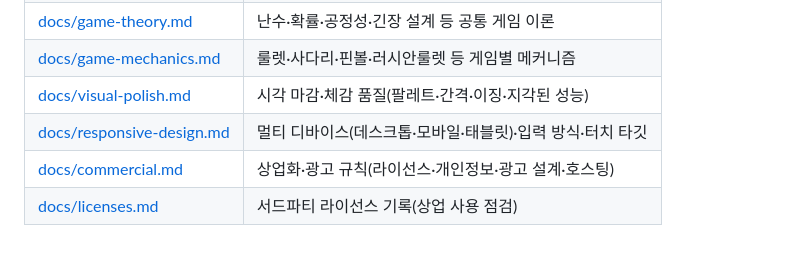
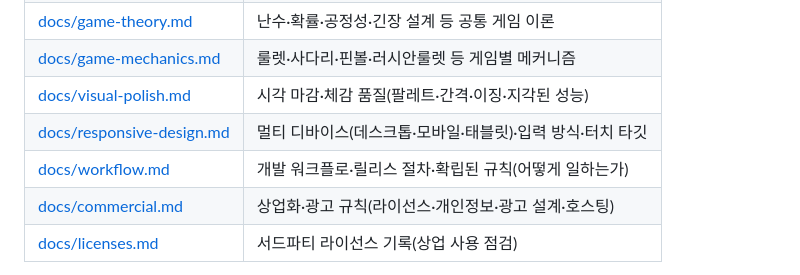
Before and after one commit to ff-1204/dori, a Markdown page: CLAUDE.md, the part around the change. Drawn GitHub-style; blank space fills up the shorter version.

Commit message:
docs: 세션 절차 핵심을 workflow.md로 기록
개발 파이프라인(조사→설계→구현→검산→문서화→커밋→배포확인), 릴리스 절차, 확립 규칙과 실수→규칙 표 정리

```diff
--- a/CLAUDE.md
+++ b/CLAUDE.md
@@ -33,6 +33,7 @@ Claude Code가 이 저장소에서 작업할 때 따르는 가이드입니다.
 | [docs/game-mechanics.md](docs/game-mechanics.md) | 룰렛·사다리·핀볼·러시안룰렛 등 게임별 메커니즘 |
 | [docs/visual-polish.md](docs/visual-polish.md) | 시각 마감·체감 품질(팔레트·간격·이징·지각된 성능) |
 | [docs/responsive-design.md](docs/responsive-design.md) | 멀티 디바이스(데스크톱·모바일·태블릿)·입력 방식·터치 타깃 |
+| [docs/workflow.md](docs/workflow.md) | 개발 워크플로·릴리스 절차·확립된 규칙(어떻게 일하는가) |
 | [docs/commercial.md](docs/commercial.md) | 상업화·광고 규칙(라이선스·개인정보·광고 설계·호스팅) |
 | [docs/licenses.md](docs/licenses.md) | 서드파티 라이선스 기록(상업 사용 점검) |
 
```
Also changed, not shown: docs/workflow.md (added, +43 -0 lines).
